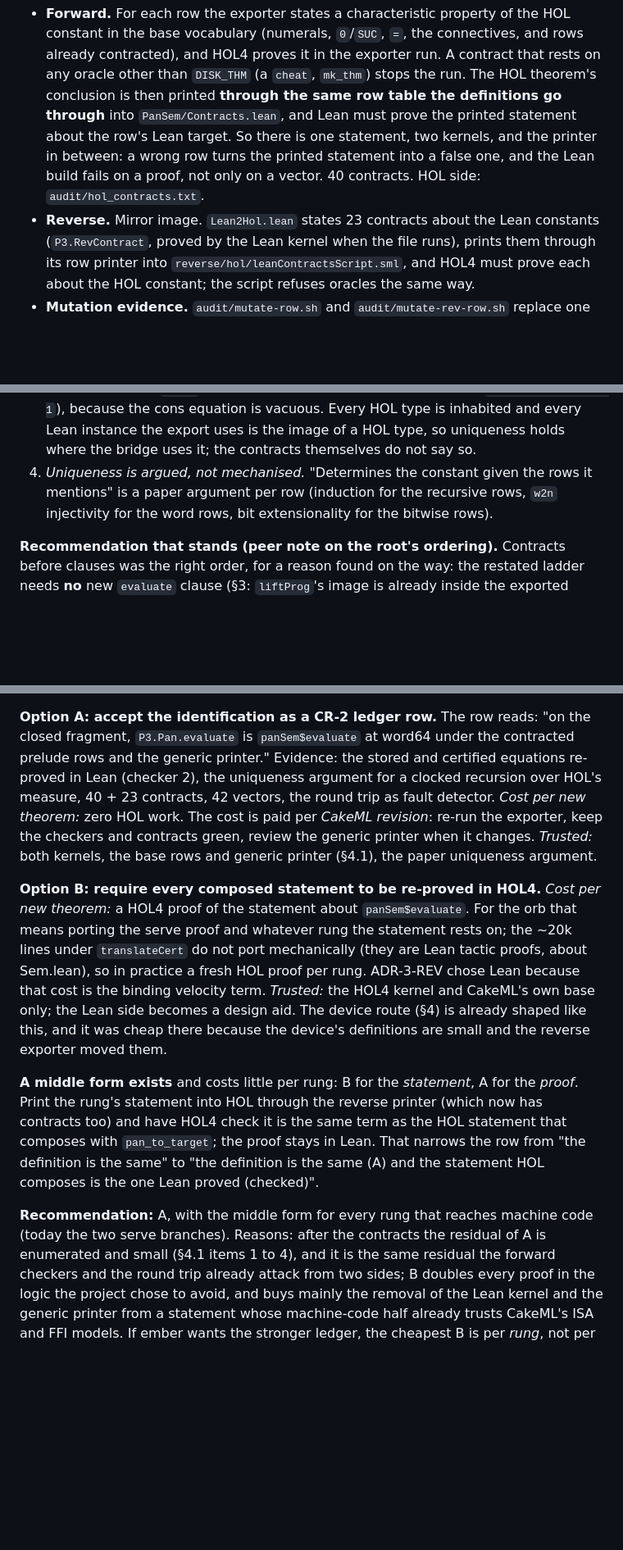
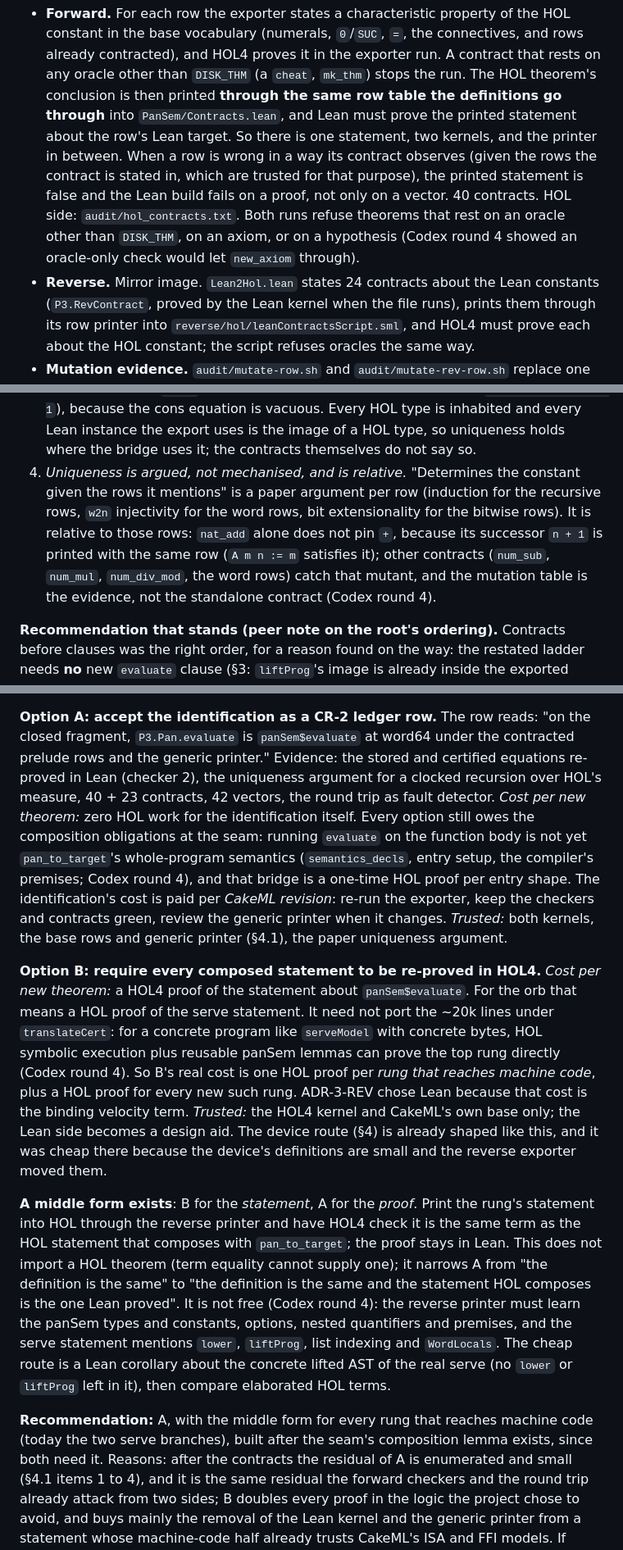
Before and after one commit to emberian/degg-research, a Markdown page: research/BRIDGE-KNOT.md, 3 parts joined by grey strips. Shown at 82% size. Rendered like a GitHub page; blank space fills up the shorter version.

Commit message:
research: Codex round 4 adjudicated into BRIDGE-KNOT §3, §4.1, §4.2
Axiom/hypothesis guards, relative uniqueness, Bool swap as base, ite and UInt8
contracted (24 reverse), the seam composition obligation in the ledger costs,
B's real cost, the middle form's real cost, and the ofPan phrasing of RefinesPan.

Co-Authored-By: Claude Opus 5.5 <noreply@anthropic.com>

```diff
--- a/research/BRIDGE-KNOT.md
+++ b/research/BRIDGE-KNOT.md
@@ -316,10 +318,14 @@ one change that removes a trusted step: the *shared specification* is not writte
   any oracle other than `DISK_THM` (a `cheat`, `mk_thm`) stops the run. The HOL theorem's
   conclusion is then printed **through the same row table the definitions go through**
   into `PanSem/Contracts.lean`, and Lean must prove the printed statement about the row's
-  Lean target. So there is one statement, two kernels, and the printer in between: a
-  wrong row turns the printed statement into a false one, and the Lean build fails on a
-  proof, not only on a vector. 40 contracts. HOL side: `audit/hol_contracts.txt`.
-- **Reverse.** Mirror image. `Lean2Hol.lean` states 23 contracts about the Lean constants
+  Lean target. So there is one statement, two kernels, and the printer in between. When
+  a row is wrong in a way its contract observes (given the rows the contract is stated
+  in, which are trusted for that purpose), the printed statement is false and the Lean
+  build fails on a proof, not only on a vector. 40 contracts. HOL side:
+  `audit/hol_contracts.txt`. Both runs refuse theorems that rest on an oracle other than
+  `DISK_THM`, on an axiom, or on a hypothesis (Codex round 4 showed an oracle-only check
+  would let `new_axiom` through).
+- **Reverse.** Mirror image. `Lean2Hol.lean` states 24 contracts about the Lean constants
   (`P3.RevContract`, proved by the Lean kernel when the file runs), prints them through
   its row printer into `reverse/hol/leanContractsScript.sml`, and HOL4 must prove each
   about the HOL constant; the script refuses oracles the same way.
@@ -380,9 +388,13 @@ only a witness pair.
    1`), because the cons equation is vacuous. Every HOL type is inhabited and every Lean
    instance the export uses is the image of a HOL type, so uniqueness holds where the
    bridge uses it; the contracts themselves do not say so.
-4. *Uniqueness is argued, not mechanised.* "Determines the constant given the rows it
-   mentions" is a paper argument per row (induction for the recursive rows, `w2n`
-   injectivity for the word rows, bit extensionality for the bitwise rows).
+4. *Uniqueness is argued, not mechanised, and is relative.* "Determines the constant
+   given the rows it mentions" is a paper argument per row (induction for the recursive
+   rows, `w2n` injectivity for the word rows, bit extensionality for the bitwise rows).
+   It is relative to those rows: `nat_add` alone does not pin `+`, because its successor
+   `n + 1` is printed with the same row (`A m n := m` satisfies it); other contracts
+   (`num_sub`, `num_mul`, `num_div_mod`, the word rows) catch that mutant, and the
+   mutation table is the evidence, not the standalone contract (Codex round 4).
 
 **Recommendation that stands (peer note on the root's ordering).** Contracts before
 clauses was the right order, for a reason found on the way: the restated ladder needs
@@ -403,30 +415,41 @@ closed fragment, `P3.Pan.evaluate` is `panSem$evaluate` at word64 under the cont
 prelude rows and the generic printer." Evidence: the stored and certified equations
 re-proved in Lean (checker 2), the uniqueness argument for a clocked recursion over
 HOL's measure, 40 + 23 contracts, 42 vectors, the round trip as fault detector.
-*Cost per new theorem:* zero HOL work. The cost is paid per *CakeML revision*: re-run
+*Cost per new theorem:* zero HOL work for the identification itself. Every option
+still owes the composition obligations at the seam: running `evaluate` on the function
+body is not yet `pan_to_target`'s whole-program semantics (`semantics_decls`, entry
+setup, the compiler's premises; Codex round 4), and that bridge is a one-time HOL proof
+per entry shape. The identification's cost is paid per *CakeML revision*: re-run
 the exporter, keep the checkers and contracts green, review the generic printer when it
 changes. *Trusted:* both kernels, the base rows and generic printer (§4.1), the paper
 uniqueness argument.
 
 **Option B: require every composed statement to be re-proved in HOL4.** *Cost per new
 theorem:* a HOL4 proof of the statement about `panSem$evaluate`. For the orb that means
-porting the serve proof and whatever rung the statement rests on; the ~20k lines under
-`translateCert` do not port mechanically (they are Lean tactic proofs, about Sem.lean),
-so in practice a fresh HOL proof per rung. ADR-3-REV chose Lean because that cost is
+a HOL proof of the serve statement. It need not port the ~20k lines under
+`translateCert`: for a concrete program like `serveModel` with concrete bytes, HOL
+symbolic execution plus reusable panSem lemmas can prove the top rung directly (Codex
+round 4). So B's real cost is one HOL proof per *rung that reaches machine code*, plus a
+HOL proof for every new such rung. ADR-3-REV chose Lean because that cost is
 the binding velocity term. *Trusted:* the HOL4 kernel and CakeML's own base only; the
 Lean side becomes a design aid. The device route (§4) is already shaped like this, and
 it was cheap there because the device's definitions are small and the reverse exporter
 moved them.
 
-**A middle form exists** and costs little per rung: B for the *statement*, A for the
-*proof*. Print the rung's statement into HOL through the reverse printer (which now has
-contracts too) and have HOL4 check it is the same term as the HOL statement that composes
-with `pan_to_target`; the proof stays in Lean. That narrows the row from "the definition
-is the same" to "the definition is the same (A) and the statement HOL composes is the one
-Lean proved (checked)".
+**A middle form exists**: B for the *statement*, A for the *proof*. Print the rung's
+statement into HOL through the reverse printer and have HOL4 check it is the same term as
+the HOL statement that composes with `pan_to_target`; the proof stays in Lean. This does
+not import a HOL theorem (term equality cannot supply one); it narrows A from "the
+definition is the same" to "the definition is the same and the statement HOL composes is
+the one Lean proved". It is not free (Codex round 4): the reverse printer must learn the
+panSem types and constants, options, nested quantifiers and premises, and the serve
+statement mentions `lower`, `liftProg`, list indexing and `WordLocals`. The cheap route
+is a Lean corollary about the concrete lifted AST of the real serve (no `lower` or
+`liftProg` left in it), then compare elaborated HOL terms.
 
 **Recommendation:** A, with the middle form for every rung that reaches machine code (today
-the two serve branches). Reasons: after the contracts the residual of A is enumerated and
+the two serve branches), built after the seam's composition lemma exists, since both
+need it. Reasons: after the contracts the residual of A is enumerated and
 small (§4.1 items 1 to 4), and it is the same residual the forward checkers and the round
 trip already attack from two sides; B doubles every proof in the logic the project chose
 to avoid, and buys mainly the removal of the Lean kernel and the generic printer from a
```
Also changed, not shown: other parts of research/BRIDGE-KNOT.md (+10 -6 lines), research/BRIDGE-CODEX.md (+13 -0 lines).
